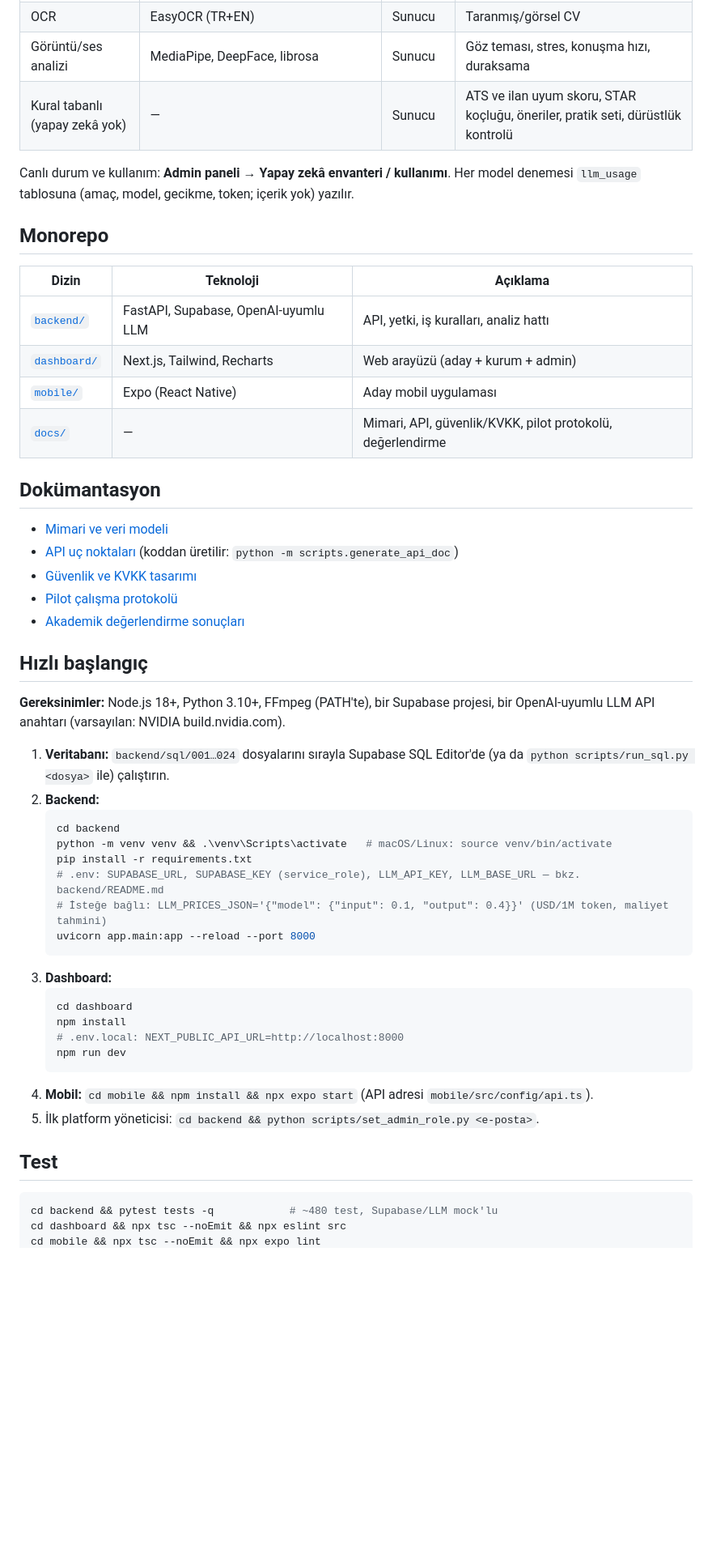
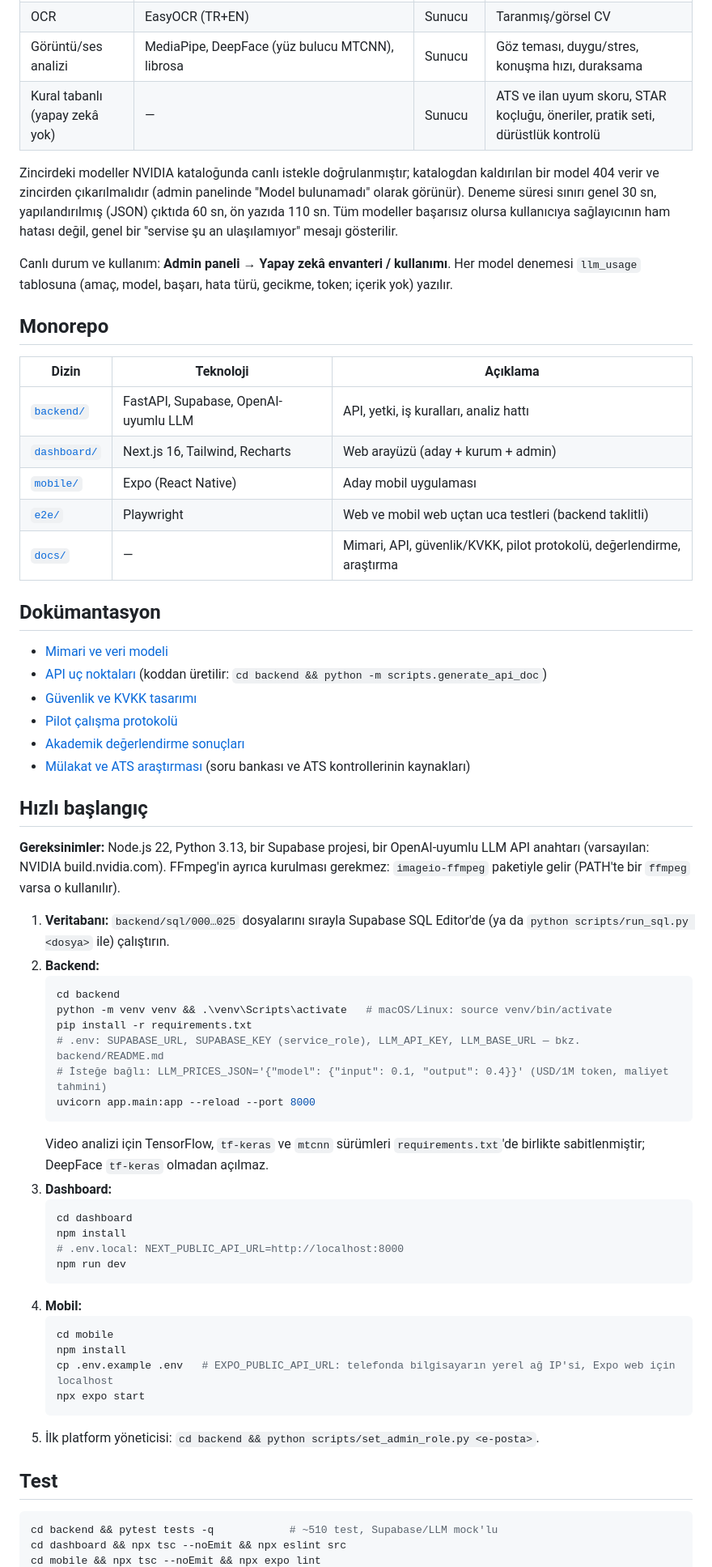
Before and after one commit to candeliat/DeepInsight-Yapay-Zeka-Tabanl-Multimodal-M-lakat-Analiz-Platformu, a Markdown page: README.md, the part around one of its changes. Shown at 81% size. Rendered like a GitHub page; blank space fills up the shorter version.

````diff
--- a/README.md
+++ b/README.md
@@ -57,33 +75,42 @@ sesli ya da görüntülü yapay zeka mülakatı yürütür, sonrasında gelişim
 | OCR | EasyOCR (TR+EN) | Sunucu | Taranmış/görsel CV |
-| Görüntü/ses analizi | MediaPipe, DeepFace, librosa | Sunucu | Göz teması, stres, konuşma hızı, duraksama |
+| Görüntü/ses analizi | MediaPipe, DeepFace (yüz bulucu MTCNN), librosa | Sunucu | Göz teması, duygu/stres, konuşma hızı, duraksama |
 | Kural tabanlı (yapay zekâ yok) | — | Sunucu | ATS ve ilan uyum skoru, STAR koçluğu, öneriler, pratik seti, dürüstlük kontrolü |
 
+Zincirdeki modeller NVIDIA kataloğunda canlı istekle doğrulanmıştır; katalogdan kaldırılan bir
+model 404 verir ve zincirden çıkarılmalıdır (admin panelinde "Model bulunamadı" olarak görünür).
+Deneme süresi sınırı genel 30 sn, yapılandırılmış (JSON) çıktıda 60 sn, ön yazıda 110 sn. Tüm
+modeller başarısız olursa kullanıcıya sağlayıcının ham hatası değil, genel bir "servise şu an
+ulaşılamıyor" mesajı gösterilir.
+
 Canlı durum ve kullanım: **Admin paneli → Yapay zekâ envanteri / kullanımı**. Her model denemesi
-`llm_usage` tablosuna (amaç, model, gecikme, token; içerik yok) yazılır.
+`llm_usage` tablosuna (amaç, model, başarı, hata türü, gecikme, token; içerik yok) yazılır.
 
 ## Monorepo
 
 | Dizin | Teknoloji | Açıklama |
 |---|---|---|
 | [`backend/`](backend/) | FastAPI, Supabase, OpenAI-uyumlu LLM | API, yetki, iş kuralları, analiz hattı |
-| [`dashboard/`](dashboard/) | Next.js, Tailwind, Recharts | Web arayüzü (aday + kurum + admin) |
+| [`dashboard/`](dashboard/) | Next.js 16, Tailwind, Recharts | Web arayüzü (aday + kurum + admin) |
 | [`mobile/`](mobile/) | Expo (React Native) | Aday mobil uygulaması |
-| [`docs/`](docs/) | — | Mimari, API, güvenlik/KVKK, pilot protokolü, değerlendirme |
+| [`e2e/`](e2e/) | Playwright | Web ve mobil web uçtan uca testleri (backend taklitli) |
+| [`docs/`](docs/) | — | Mimari, API, güvenlik/KVKK, pilot protokolü, değerlendirme, araştırma |
 
 ## Dokümantasyon
 
 - [Mimari ve veri modeli](docs/ARCHITECTURE.md)
-- [API uç noktaları](docs/API.md) (koddan üretilir: `python -m scripts.generate_api_doc`)
+- [API uç noktaları](docs/API.md) (koddan üretilir: `cd backend && python -m scripts.generate_api_doc`)
 - [Güvenlik ve KVKK tasarımı](docs/SECURITY_AND_KVKK.md)
 - [Pilot çalışma protokolü](docs/PILOT_PROTOCOL.md)
 - [Akademik değerlendirme sonuçları](docs/evaluation/README.md)
+- [Mülakat ve ATS araştırması](docs/research/MULAKAT_VE_ATS_ARASTIRMASI.md) (soru bankası ve ATS kontrollerinin kaynakları)
 
 ## Hızlı başlangıç
 
-**Gereksinimler:** Node.js 18+, Python 3.10+, FFmpeg (PATH'te), bir Supabase projesi, bir
-OpenAI-uyumlu LLM API anahtarı (varsayılan: NVIDIA build.nvidia.com).
+**Gereksinimler:** Node.js 22, Python 3.13, bir Supabase projesi, bir OpenAI-uyumlu LLM API
+anahtarı (varsayılan: NVIDIA build.nvidia.com). FFmpeg'in ayrıca kurulması gerekmez:
+`imageio-ffmpeg` paketiyle gelir (PATH'te bir `ffmpeg` varsa o kullanılır).
 
-1. **Veritabanı:** `backend/sql/001…024` dosyalarını sırayla Supabase SQL Editor'de (ya da
+1. **Veritabanı:** `backend/sql/000…025` dosyalarını sırayla Supabase SQL Editor'de (ya da
    `python scripts/run_sql.py <dosya>` ile) çalıştırın.
 2. **Backend:**
    ```bash
@@ -94,6 +121,8 @@ OpenAI-uyumlu LLM API anahtarı (varsayılan: NVIDIA build.nvidia.com).
    # İsteğe bağlı: LLM_PRICES_JSON='{"model": {"input": 0.1, "output": 0.4}}' (USD/1M token, maliyet tahmini)
    uvicorn app.main:app --reload --port 8000
    ```
+   Video analizi için TensorFlow, `tf-keras` ve `mtcnn` sürümleri `requirements.txt`'de birlikte
+   sabitlenmiştir; DeepFace `tf-keras` olmadan açılmaz.
 3. **Dashboard:**
    ```bash
    cd dashboard
@@ -101,12 +130,18 @@ OpenAI-uyumlu LLM API anahtarı (varsayılan: NVIDIA build.nvidia.com).
    # .env.local: NEXT_PUBLIC_API_URL=http://localhost:8000
    npm run dev
    ```
-4. **Mobil:** `cd mobile && npm install && npx expo start` (API adresi `mobile/src/config/api.ts`).
+4. **Mobil:**
+   ```bash
+   cd mobile
+   npm install
+   cp .env.example .env   # EXPO_PUBLIC_API_URL: telefonda bilgisayarın yerel ağ IP'si, Expo web için localhost
+   npx expo start
+   ```
 5. İlk platform yöneticisi: `cd backend && python scripts/set_admin_role.py <e-posta>`.
 
 ## Test
 
 ```bash
-cd backend && pytest tests -q            # ~480 test, Supabase/LLM mock'lu
+cd backend && pytest tests -q            # ~510 test, Supabase/LLM mock'lu
 cd dashboard && npx tsc --noEmit && npx eslint src
 cd mobile && npx tsc --noEmit && npx expo lint
````
Also changed, not shown: other parts of README.md (+38 -14 lines), docs/ARCHITECTURE.md (+5 -4 lines).
